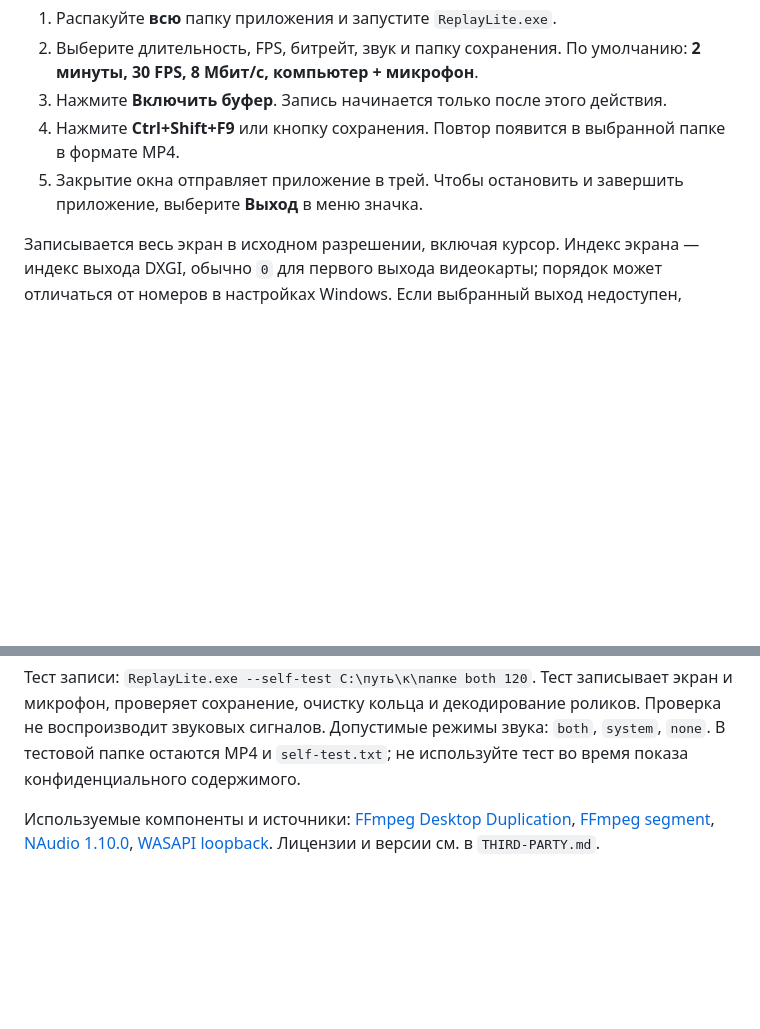
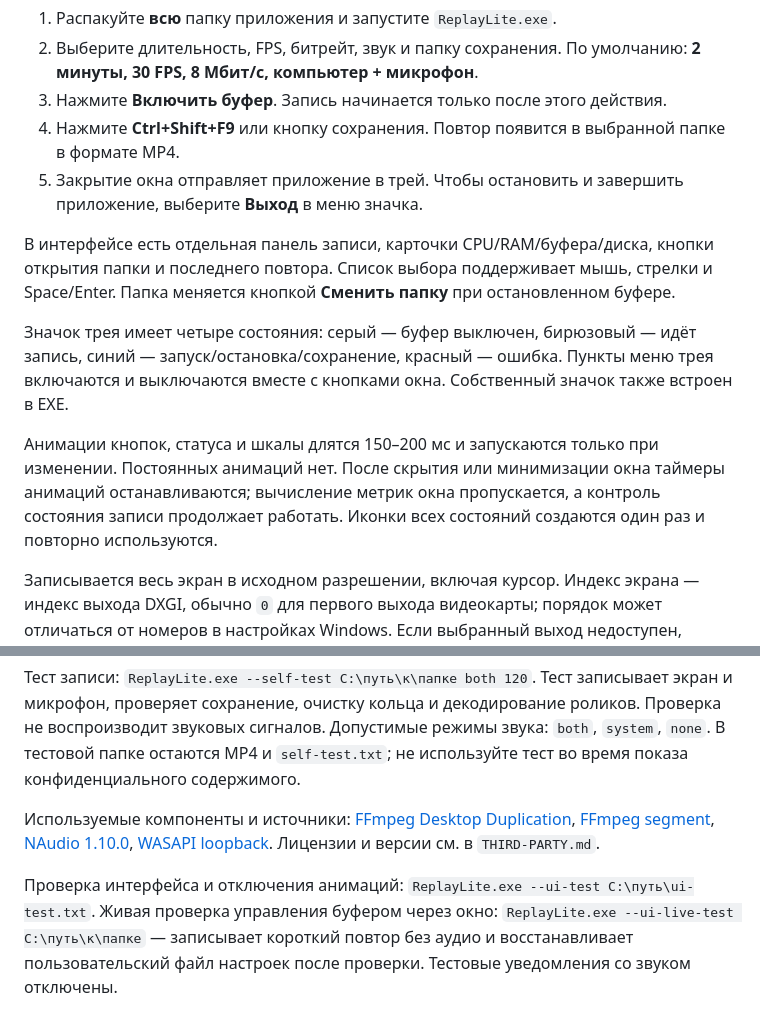
Before and after one commit to DraimCiDo/ReplayLite, a Markdown page: README.md, 2 parts joined by grey strips. GitHub-like rendering; blank space fills up the shorter version.

Commit message:
Modernize replay controls and tray icons with bounded UI animations

```diff
--- a/README.md
+++ b/README.md
@@ -21,6 +21,12 @@ cd ReplayLite
 3. Нажмите **Включить буфер**. Запись начинается только после этого действия.
 4. Нажмите **Ctrl+Shift+F9** или кнопку сохранения. Повтор появится в выбранной папке в формате MP4.
 5. Закрытие окна отправляет приложение в трей. Чтобы остановить и завершить приложение, выберите **Выход** в меню значка.
+
+В интерфейсе есть отдельная панель записи, карточки CPU/RAM/буфера/диска, кнопки открытия папки и последнего повтора. Список выбора поддерживает мышь, стрелки и Space/Enter. Папка меняется кнопкой **Сменить папку** при остановленном буфере.
+
+Значок трея имеет четыре состояния: серый — буфер выключен, бирюзовый — идёт запись, синий — запуск/остановка/сохранение, красный — ошибка. Пункты меню трея включаются и выключаются вместе с кнопками окна. Собственный значок также встроен в EXE.
+
+Анимации кнопок, статуса и шкалы длятся 150–200 мс и запускаются только при изменении. Постоянных анимаций нет. После скрытия или минимизации окна таймеры анимаций останавливаются; вычисление метрик окна пропускается, а контроль состояния записи продолжает работать. Иконки всех состояний создаются один раз и повторно используются.
 
 Записывается весь экран в исходном разрешении, включая курсор. Индекс экрана — индекс выхода DXGI, обычно `0` для первого выхода видеокарты; порядок может отличаться от номеров в настройках Windows. Если выбранный выход недоступен, приложение выдаст ошибку. Запись отдельного окна не реализована.
 
@@ -56,3 +62,5 @@ cd ReplayLite
 Тест записи: `ReplayLite.exe --self-test C:\путь\к\папке both 120`. Тест записывает экран и микрофон, проверяет сохранение, очистку кольца и декодирование роликов. Проверка не воспроизводит звуковых сигналов. Допустимые режимы звука: `both`, `system`, `none`. В тестовой папке остаются MP4 и `self-test.txt`; не используйте тест во время показа конфиденциального содержимого.
 
 Используемые компоненты и источники: [FFmpeg Desktop Duplication](https://ffmpeg.org/ffmpeg-filters.html#ddagrab), [FFmpeg segment](https://ffmpeg.org/ffmpeg-formats.html#segment_002c-stream_005fsegment_002c-ssegment), [NAudio 1.10.0](https://github.com/naudio/NAudio/tree/v1.10.0), [WASAPI loopback](https://learn.microsoft.com/en-us/windows/win32/coreaudio/loopback-recording). Лицензии и версии см. в `THIRD-PARTY.md`.
+
+Проверка интерфейса и отключения анимаций: `ReplayLite.exe --ui-test C:\путь\ui-test.txt`. Живая проверка управления буфером через окно: `ReplayLite.exe --ui-live-test C:\путь\к\папке` — записывает короткий повтор без аудио и восстанавливает пользовательский файл настроек после проверки. Тестовые уведомления со звуком отключены.
```
Also changed, not shown: AGENTS.md (added, +8 -0 lines), UI-VALIDATION.md (added, +14 -0 lines), assets/tray-error.png (added), assets/tray-idle.png (added), assets/tray-recording.png (added), assets/tray-saving.png (added), 7 other files.
